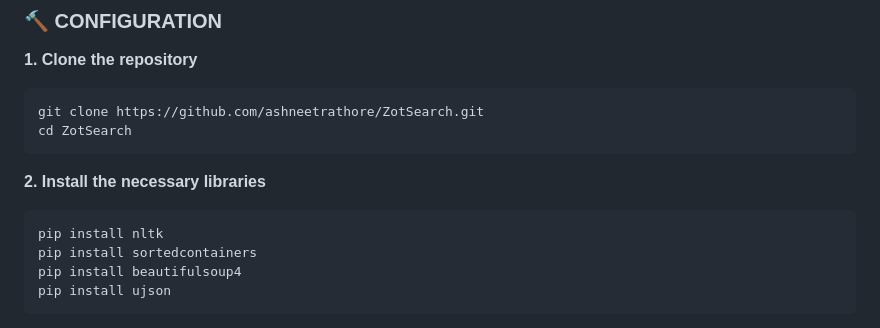
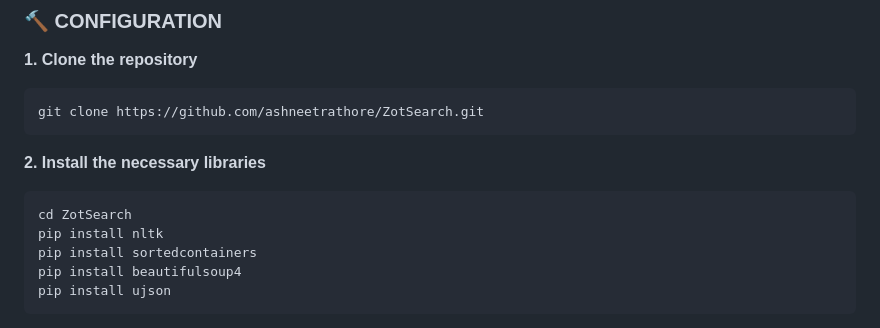
Before and after one commit to ashneetrathore/ZotSearch, a Markdown page: README.md, the part around the change. GitHub-like rendering.

Commit message:
updated directions

````diff
--- a/README.md
+++ b/README.md
@@ -54,11 +54,11 @@ ZotSearch/
 **1. Clone the repository**
 ```bash
 git clone https://github.com/ashneetrathore/ZotSearch.git
-cd ZotSearch
 ```
 
 **2. Install the necessary libraries**
 ```bash
+cd ZotSearch
 pip install nltk
 pip install sortedcontainers
 pip install beautifulsoup4
````
